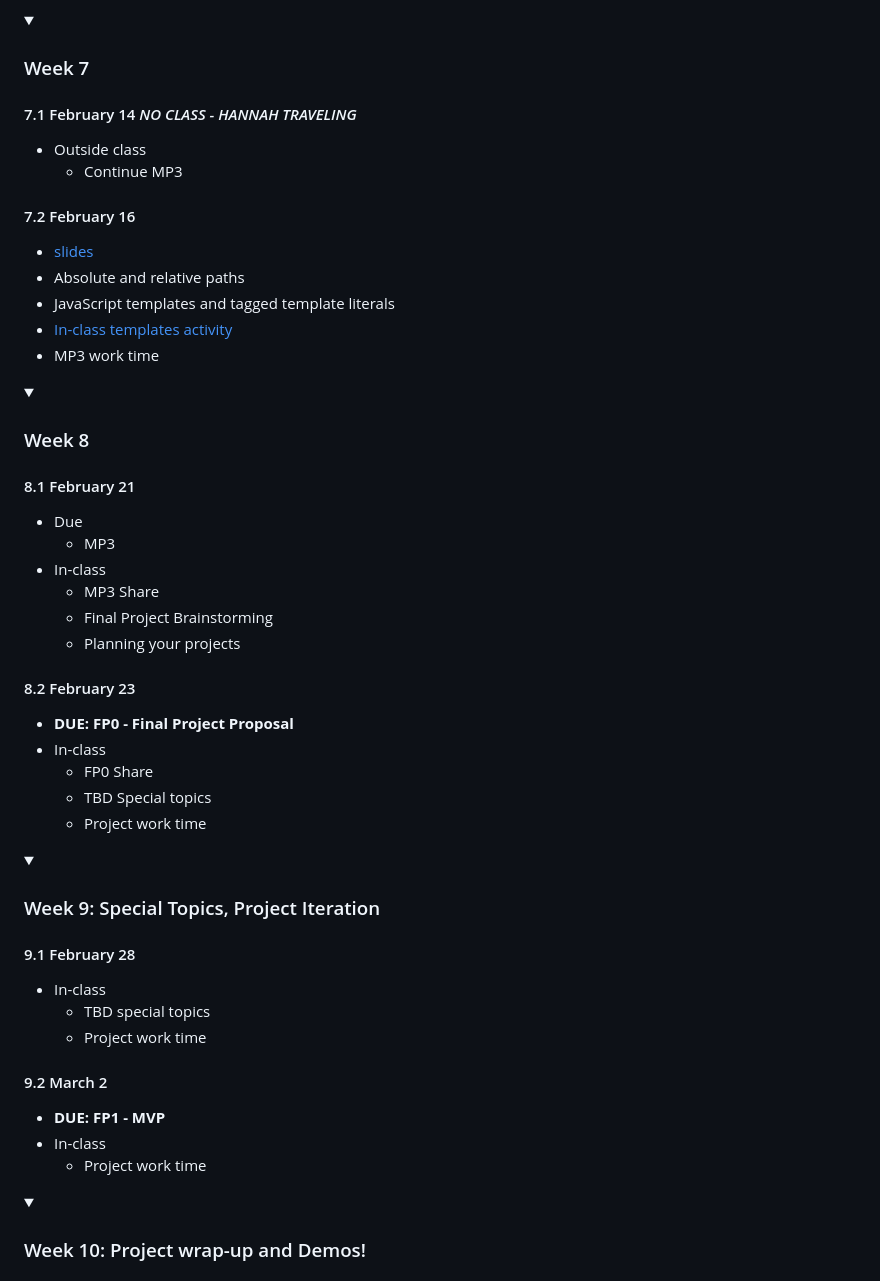
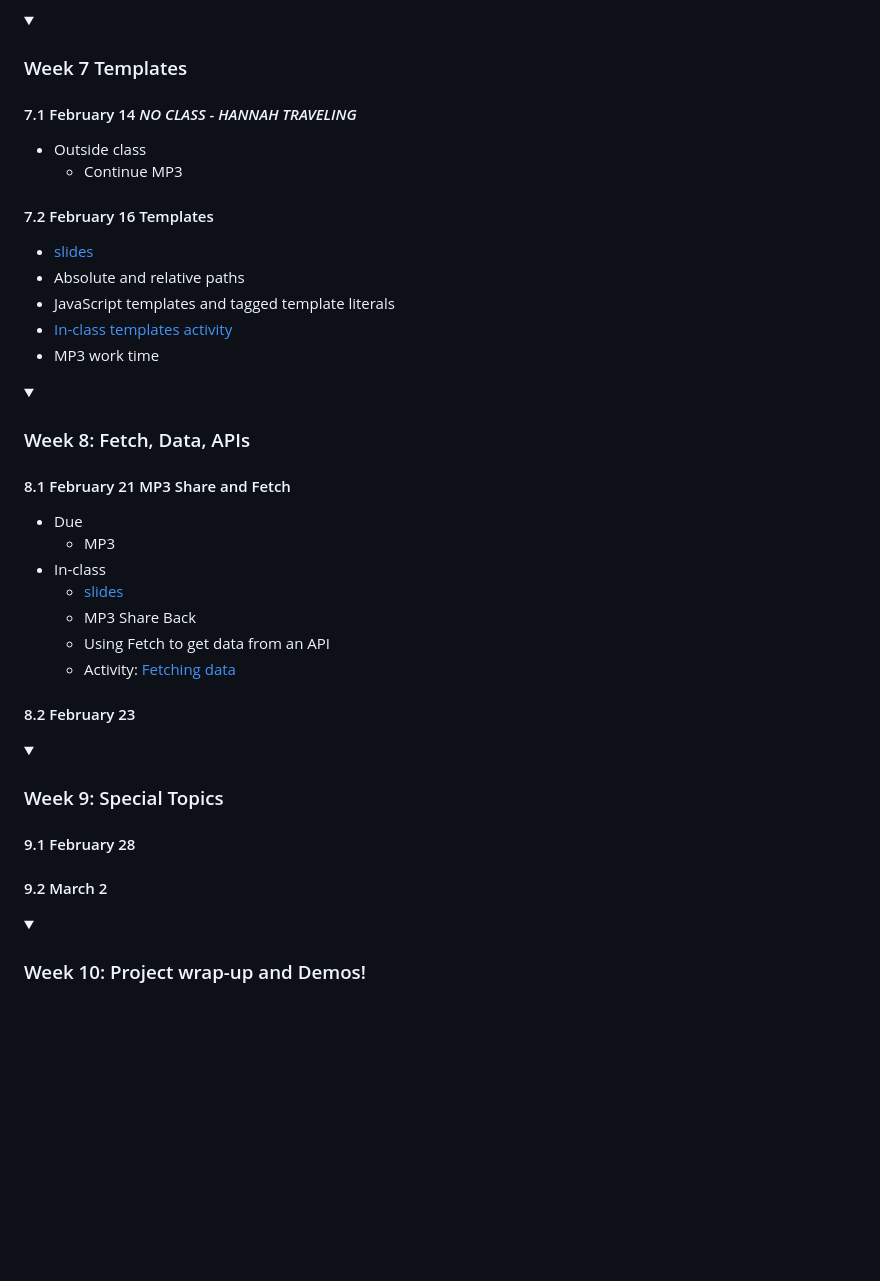
Before and after one commit to branchwelder/web-technologies, a Markdown page: README.md, the part around the change. GitHub-like rendering; folded sections open; blank space fills up the shorter version.

Commit message:
Add class activity

```diff
--- a/README.md
+++ b/README.md
@@ -234,14 +234,14 @@ Final version         :                 fp2, 2023-03-02, 2023-03-17
 
 </details>
 
-<details><summary><h3>Week 7</h3></summary>
+<details><summary><h3>Week 7 Templates</h3></summary>
 
 #### 7.1 February 14 _NO CLASS - HANNAH TRAVELING_
 
 - Outside class
   - Continue MP3
 
-#### 7.2 February 16
+#### 7.2 February 16 Templates
 
 - [slides](slides/7.2_templates.pdf)
 - Absolute and relative paths
@@ -251,40 +251,27 @@ Final version         :                 fp2, 2023-03-02, 2023-03-17
 
 </details>
 
-<details><summary><h3>Week 8</h3></summary>
+<details><summary><h3>Week 8: Fetch, Data, APIs</h3></summary>
 
-#### 8.1 February 21
+#### 8.1 February 21 MP3 Share and Fetch
 
 - Due
   - MP3
 - In-class
-  - MP3 Share
-  - Final Project Brainstorming
-  - Planning your projects
+  - [slides](slides/8.1_fetch.pdf)
+  - MP3 Share Back
+  - Using Fetch to get data from an API
+  - Activity: [Fetching data](/activities/08_fetch.md)
 
 #### 8.2 February 23
 
-- **DUE: FP0 - Final Project Proposal**
-- In-class
-  - FP0 Share
-  - TBD Special topics
-  - Project work time
-
 </details>
 
-<details><summary><h3>Week 9: Special Topics, Project Iteration</h3></summary>
+<details><summary><h3>Week 9: Special Topics</h3></summary>
 
 #### 9.1 February 28
 
-- In-class
-  - TBD special topics
-  - Project work time
-
 #### 9.2 March 2
-
-- **DUE: FP1 - MVP**
-- In-class
-  - Project work time
 
 </details>
 
```
Also changed, not shown: activities/08_fetch.md (added, +38 -0 lines).
